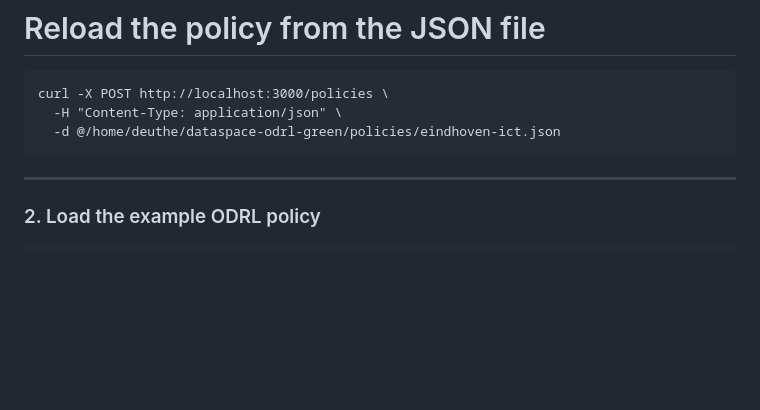
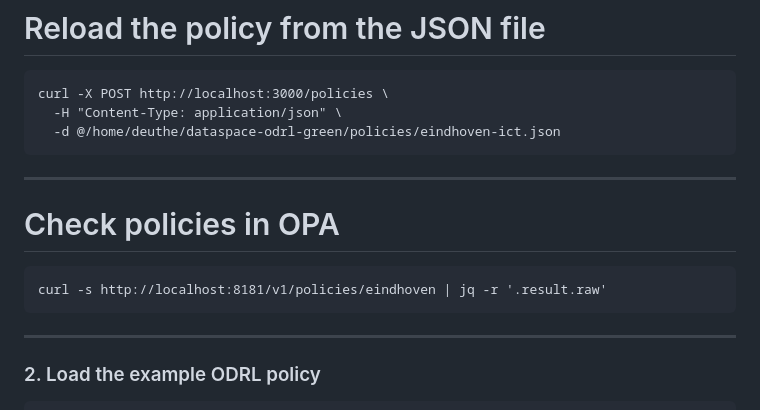
Before and after one commit to Deuthe/dataspace-odrl, a Markdown page: README.md, the part around the change. Drawn GitHub-style; blank space fills up the shorter version.

````diff
--- a/README.md
+++ b/README.md
@@ -94,6 +94,11 @@ curl -X POST http://localhost:3000/policies \
   -d @/home/deuthe/dataspace-odrl-green/policies/eindhoven-ict.json
 ```
 ---
+# Check policies in OPA
+```
+curl -s http://localhost:8181/v1/policies/eindhoven | jq -r '.result.raw'
+```
+---
 
 ### 2. Load the example ODRL policy
 
````
